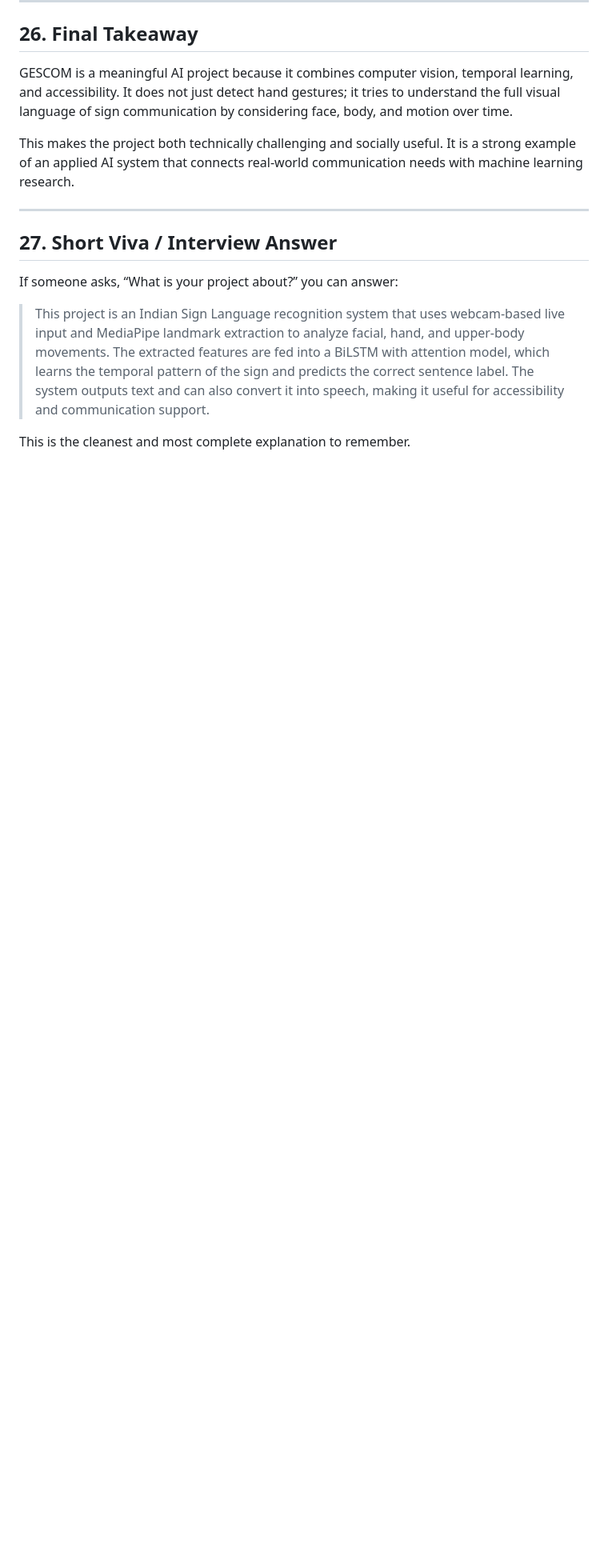
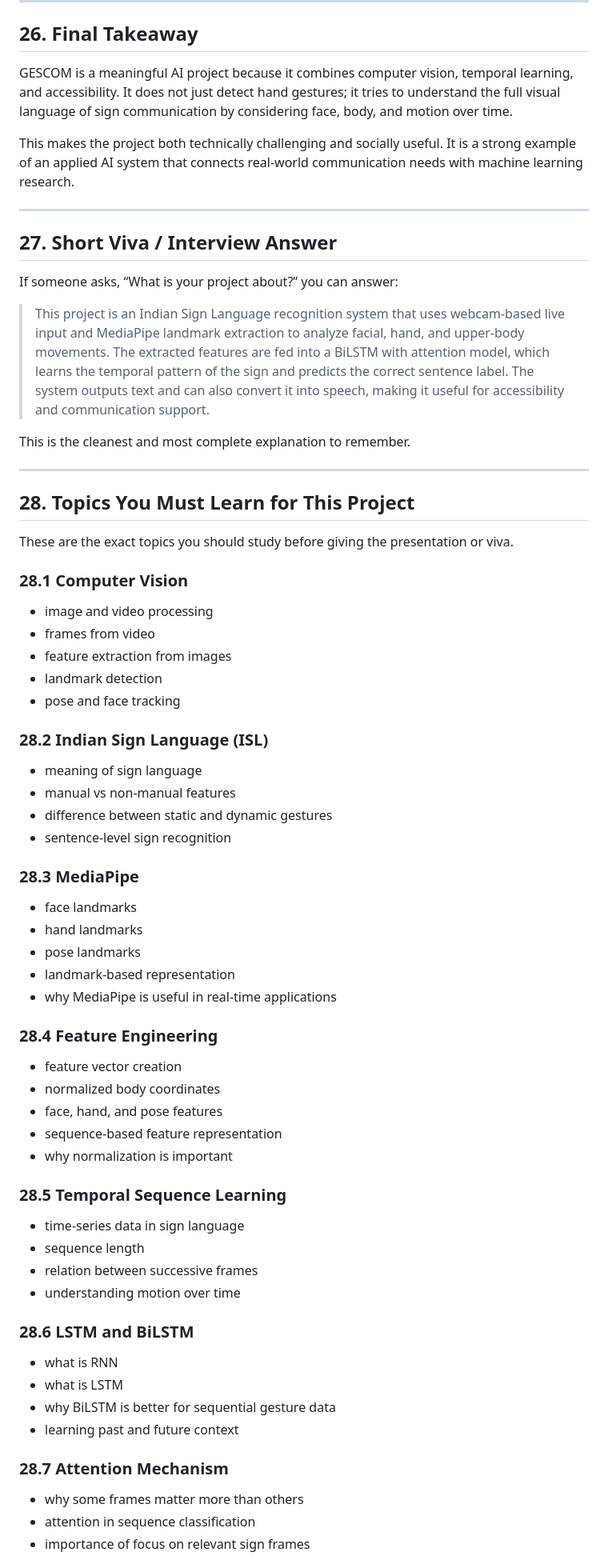
Before and after one commit to anuj-maurya-01/NavDrishti, a Markdown page: docs/presentation_topics_report.md, the part around one of its changes. Shown at 80% size. Drawn GitHub-style; blank space fills up the shorter version.

```diff
--- a/docs/presentation_topics_report.md
+++ b/docs/presentation_topics_report.md
@@ -500,3 +500,54 @@ If someone asks, “What is your project about?” you can answer:
 > This project is an Indian Sign Language recognition system that uses webcam-based live input and MediaPipe landmark extraction to analyze facial, hand, and upper-body movements. The extracted features are fed into a BiLSTM with attention model, which learns the temporal pattern of the sign and predicts the correct sentence label. The system outputs text and can also convert it into speech, making it useful for accessibility and communication support.
 
 This is the cleanest and most complete explanation to remember.
+
+---
+
+## 28. Topics You Must Learn for This Project
+
+These are the exact topics you should study before giving the presentation or viva.
+
+### 28.1 Computer Vision
+- image and video processing
+- frames from video
+- feature extraction from images
+- landmark detection
+- pose and face tracking
+
+### 28.2 Indian Sign Language (ISL)
+- meaning of sign language
+- manual vs non-manual features
+- difference between static and dynamic gestures
+- sentence-level sign recognition
+
+### 28.3 MediaPipe
+- face landmarks
+- hand landmarks
+- pose landmarks
+- landmark-based representation
+- why MediaPipe is useful in real-time applications
+
+### 28.4 Feature Engineering
+- feature vector creation
+- normalized body coordinates
+- face, hand, and pose features
+- sequence-based feature representation
+- why normalization is important
+
+### 28.5 Temporal Sequence Learning
+- time-series data in sign language
+- sequence length
+- relation between successive frames
+- understanding motion over time
+
+### 28.6 LSTM and BiLSTM
+- what is RNN
+- what is LSTM
+- why BiLSTM is better for sequential gesture data
+- learning past and future context
+
+### 28.7 Attention Mechanism
+- why some frames matter more than others
+- attention in sequence classification
+- importance of focus on relevant sign frames
+
```
Also changed, not shown: other parts of docs/presentation_topics_report.md (+63 -0 lines).
